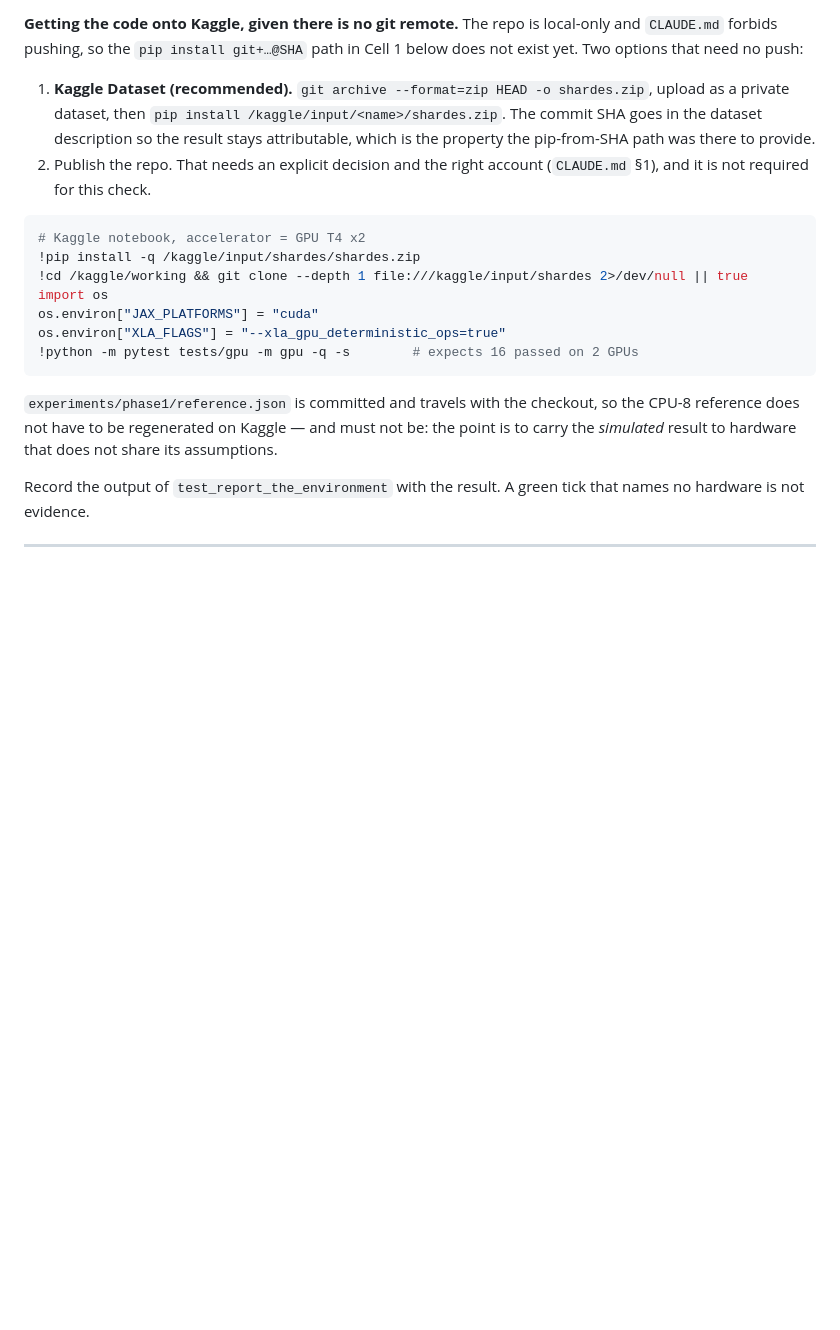
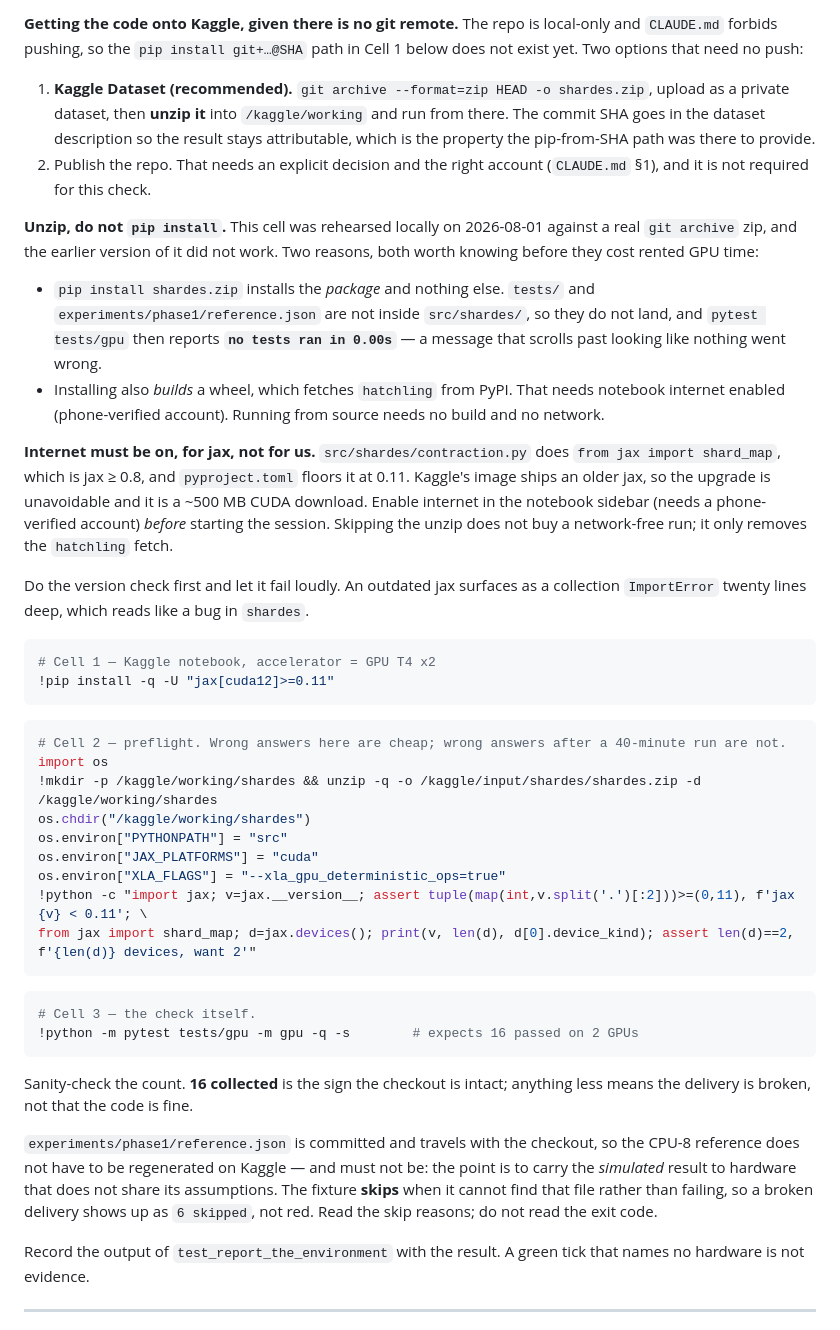
Before and after one commit to andreshernandez-spec/shardes, a Markdown page: docs/06-benchmark-runbook.md, the part around the change. GitHub-like rendering; blank space fills up the shorter version.

Commit message:
fix the kaggle cell for T2', it collected no tests
Rehearsed the delivery path against a real `git archive` zip before booking GPU
time. Two problems, both silent.

`pip install shardes.zip` installs the package only. tests/ and
experiments/phase1/reference.json live outside src/shardes, so pytest found
nothing and printed "no tests ran in 0.00s". The reference fixture skips rather
than fails when the file is missing, so the other failure mode was "6 skipped".
Neither is red. Unzip and run from the checkout instead.

Also: internet has to be on. contraction.py does `from jax import shard_map`
(jax >= 0.8, floored at 0.11), Kaggle ships older, and the upgrade is a ~500 MB
CUDA download. Added a preflight cell that checks the version and the device
count up front, since an old jax surfaces as a collection ImportError that reads
like a bug here.

````diff
--- a/docs/06-benchmark-runbook.md
+++ b/docs/06-benchmark-runbook.md
@@ -118,25 +118,63 @@ device-invariance failure. Also pass `XLA_FLAGS=--xla_gpu_deterministic_ops=true
 exist yet. Two options that need no push:
 
 1. **Kaggle Dataset (recommended).** `git archive --format=zip HEAD -o shardes.zip`, upload as
-   a private dataset, then `pip install /kaggle/input/<name>/shardes.zip`. The commit SHA goes
-   in the dataset description so the result stays attributable, which is the property the
-   pip-from-SHA path was there to provide.
+   a private dataset, then **unzip it** into `/kaggle/working` and run from there. The commit
+   SHA goes in the dataset description so the result stays attributable, which is the property
+   the pip-from-SHA path was there to provide.
 2. Publish the repo. That needs an explicit decision and the right account
    (`CLAUDE.md` §1), and it is not required for this check.
 
+**Unzip, do not `pip install`.** This cell was rehearsed locally on 2026-08-01 against a real
+`git archive` zip, and the earlier version of it did not work. Two reasons, both worth knowing
+before they cost rented GPU time:
+
+- `pip install shardes.zip` installs the *package* and nothing else. `tests/` and
+  `experiments/phase1/reference.json` are not inside `src/shardes/`, so they do not land, and
+  `pytest tests/gpu` then reports **`no tests ran in 0.00s`** — a message that scrolls past
+  looking like nothing went wrong.
+- Installing also *builds* a wheel, which fetches `hatchling` from PyPI. That needs notebook
+  internet enabled (phone-verified account). Running from source needs no build and no network.
+
+**Internet must be on, for jax, not for us.** `src/shardes/contraction.py` does
+`from jax import shard_map`, which is jax ≥ 0.8, and `pyproject.toml` floors it at 0.11.
+Kaggle's image ships an older jax, so the upgrade is unavoidable and it is a ~500 MB CUDA
+download. Enable internet in the notebook sidebar (needs a phone-verified account) *before*
+starting the session. Skipping the unzip does not buy a network-free run; it only removes the
+`hatchling` fetch.
+
+Do the version check first and let it fail loudly. An outdated jax surfaces as a collection
+`ImportError` twenty lines deep, which reads like a bug in `shardes`.
+
 ```python
-# Kaggle notebook, accelerator = GPU T4 x2
-!pip install -q /kaggle/input/shardes/shardes.zip
-!cd /kaggle/working && git clone --depth 1 file:///kaggle/input/shardes 2>/dev/null || true
+# Cell 1 — Kaggle notebook, accelerator = GPU T4 x2
+!pip install -q -U "jax[cuda12]>=0.11"
+```
+
+```python
+# Cell 2 — preflight. Wrong answers here are cheap; wrong answers after a 40-minute run are not.
 import os
+!mkdir -p /kaggle/working/shardes && unzip -q -o /kaggle/input/shardes/shardes.zip -d /kaggle/working/shardes
+os.chdir("/kaggle/working/shardes")
+os.environ["PYTHONPATH"] = "src"
 os.environ["JAX_PLATFORMS"] = "cuda"
 os.environ["XLA_FLAGS"] = "--xla_gpu_deterministic_ops=true"
+!python -c "import jax; v=jax.__version__; assert tuple(map(int,v.split('.')[:2]))>=(0,11), f'jax {v} < 0.11'; \
+from jax import shard_map; d=jax.devices(); print(v, len(d), d[0].device_kind); assert len(d)==2, f'{len(d)} devices, want 2'"
+```
+
+```python
+# Cell 3 — the check itself.
 !python -m pytest tests/gpu -m gpu -q -s        # expects 16 passed on 2 GPUs
 ```
 
+Sanity-check the count. **16 collected** is the sign the checkout is intact; anything less
+means the delivery is broken, not that the code is fine.
+
 `experiments/phase1/reference.json` is committed and travels with the checkout, so the CPU-8
 reference does not have to be regenerated on Kaggle — and must not be: the point is to carry
-the *simulated* result to hardware that does not share its assumptions.
+the *simulated* result to hardware that does not share its assumptions. The fixture **skips**
+when it cannot find that file rather than failing, so a broken delivery shows up as
+`6 skipped`, not red. Read the skip reasons; do not read the exit code.
 
 Record the output of `test_report_the_environment` with the result. A green tick that names no
 hardware is not evidence.
````
